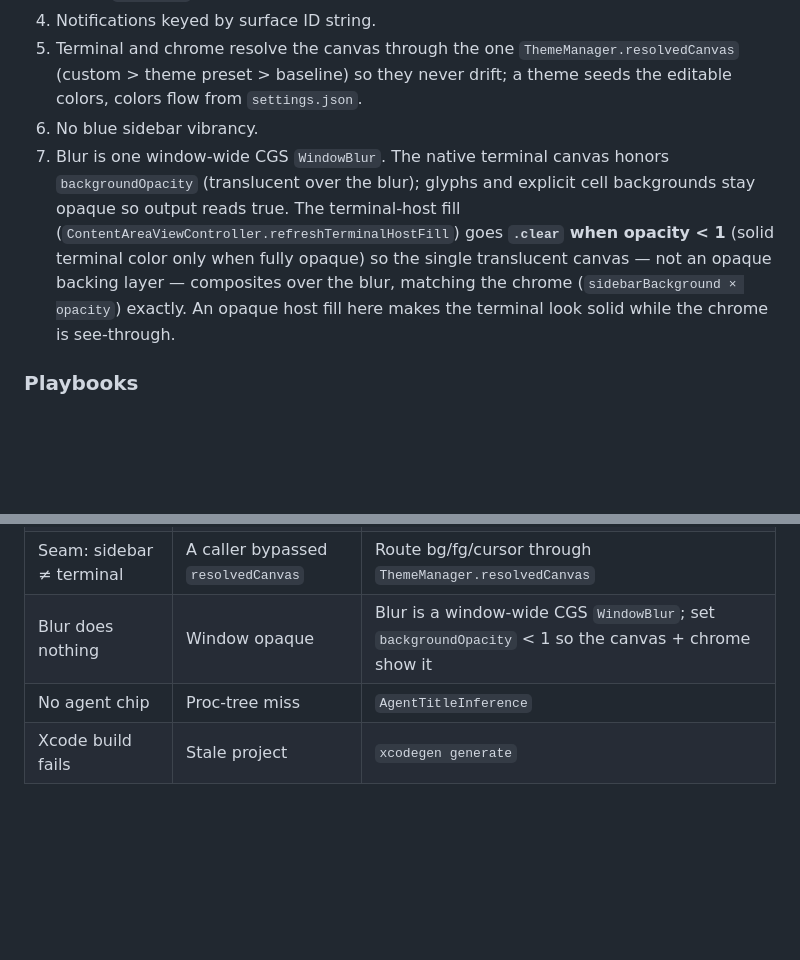
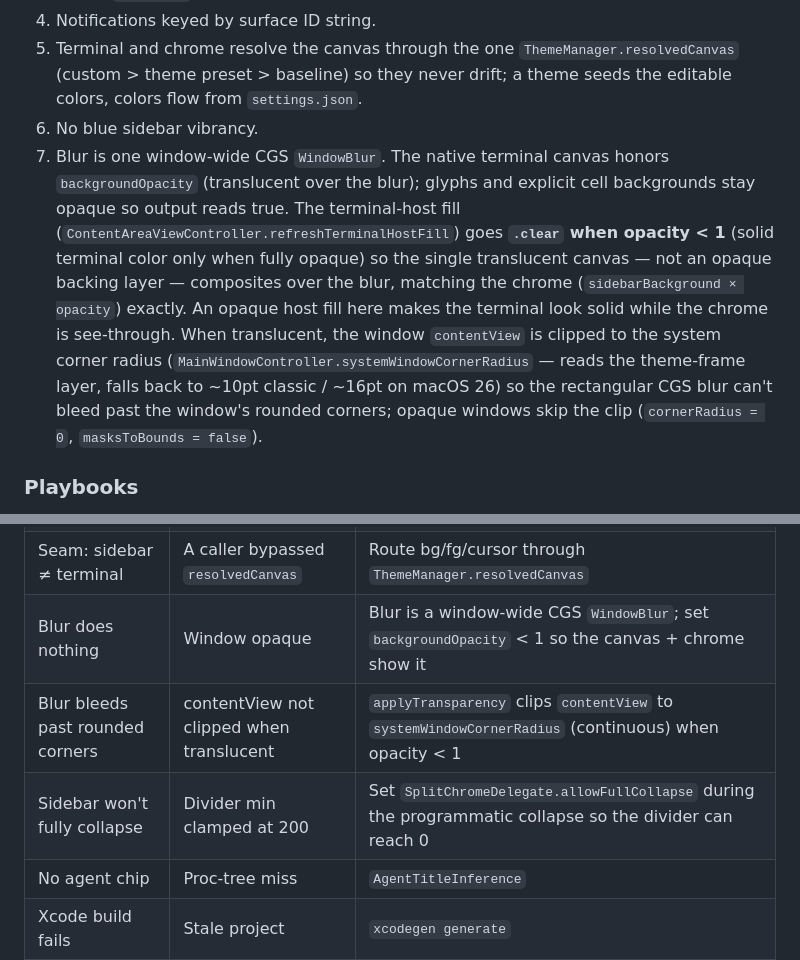
Before and after one commit to robzilla1738/harness-terminal, a Markdown page: agents.md, 2 parts joined by grey strips. GitHub-like rendering; blank space fills up the shorter version.

```diff
--- a/agents.md
+++ b/agents.md
@@ -604,7 +605,7 @@ Global menu shortcuts are defined in `MainMenuBuilder`, not `KeyTableSet.root` (
 4. Notifications keyed by surface ID string.
 5. Terminal and chrome resolve the canvas through the one `ThemeManager.resolvedCanvas` (custom > theme preset > baseline) so they never drift; a theme seeds the editable colors, colors flow from `settings.json`.
 6. No blue sidebar vibrancy.
-7. Blur is one window-wide CGS `WindowBlur`. The native terminal canvas honors `backgroundOpacity` (translucent over the blur); glyphs and explicit cell backgrounds stay opaque so output reads true. The terminal-host fill (`ContentAreaViewController.refreshTerminalHostFill`) goes **`.clear` when opacity < 1** (solid terminal color only when fully opaque) so the single translucent canvas — not an opaque backing layer — composites over the blur, matching the chrome (`sidebarBackground × opacity`) exactly. An opaque host fill here makes the terminal look solid while the chrome is see-through.
+7. Blur is one window-wide CGS `WindowBlur`. The native terminal canvas honors `backgroundOpacity` (translucent over the blur); glyphs and explicit cell backgrounds stay opaque so output reads true. The terminal-host fill (`ContentAreaViewController.refreshTerminalHostFill`) goes **`.clear` when opacity < 1** (solid terminal color only when fully opaque) so the single translucent canvas — not an opaque backing layer — composites over the blur, matching the chrome (`sidebarBackground × opacity`) exactly. An opaque host fill here makes the terminal look solid while the chrome is see-through. When translucent, the window `contentView` is clipped to the system corner radius (`MainWindowController.systemWindowCornerRadius` — reads the theme-frame layer, falls back to ~10pt classic / ~16pt on macOS 26) so the rectangular CGS blur can't bleed past the window's rounded corners; opaque windows skip the clip (`cornerRadius = 0`, `masksToBounds = false`).
 
 ### Playbooks
 
@@ -661,6 +662,8 @@ Global menu shortcuts are defined in `MainMenuBuilder`, not `KeyTableSet.root` (
 | Terminal colors wrong | Stale hex or import path | Re-import terminal config; check `ThemeManager.resolvedCanvas` + `applyNativeAppearance` |
 | Seam: sidebar ≠ terminal | A caller bypassed `resolvedCanvas` | Route bg/fg/cursor through `ThemeManager.resolvedCanvas` |
 | Blur does nothing | Window opaque | Blur is a window-wide CGS `WindowBlur`; set `backgroundOpacity` < 1 so the canvas + chrome show it |
+| Blur bleeds past rounded corners | contentView not clipped when translucent | `applyTransparency` clips `contentView` to `systemWindowCornerRadius` (continuous) when opacity < 1 |
+| Sidebar won't fully collapse | Divider min clamped at 200 | Set `SplitChromeDelegate.allowFullCollapse` during the programmatic collapse so the divider can reach 0 |
 | No agent chip | Proc-tree miss | `AgentTitleInference` |
 | Xcode build fails | Stale project | `xcodegen generate` |
 
```
Also changed, not shown: other parts of agents.md (+4 -3 lines).
